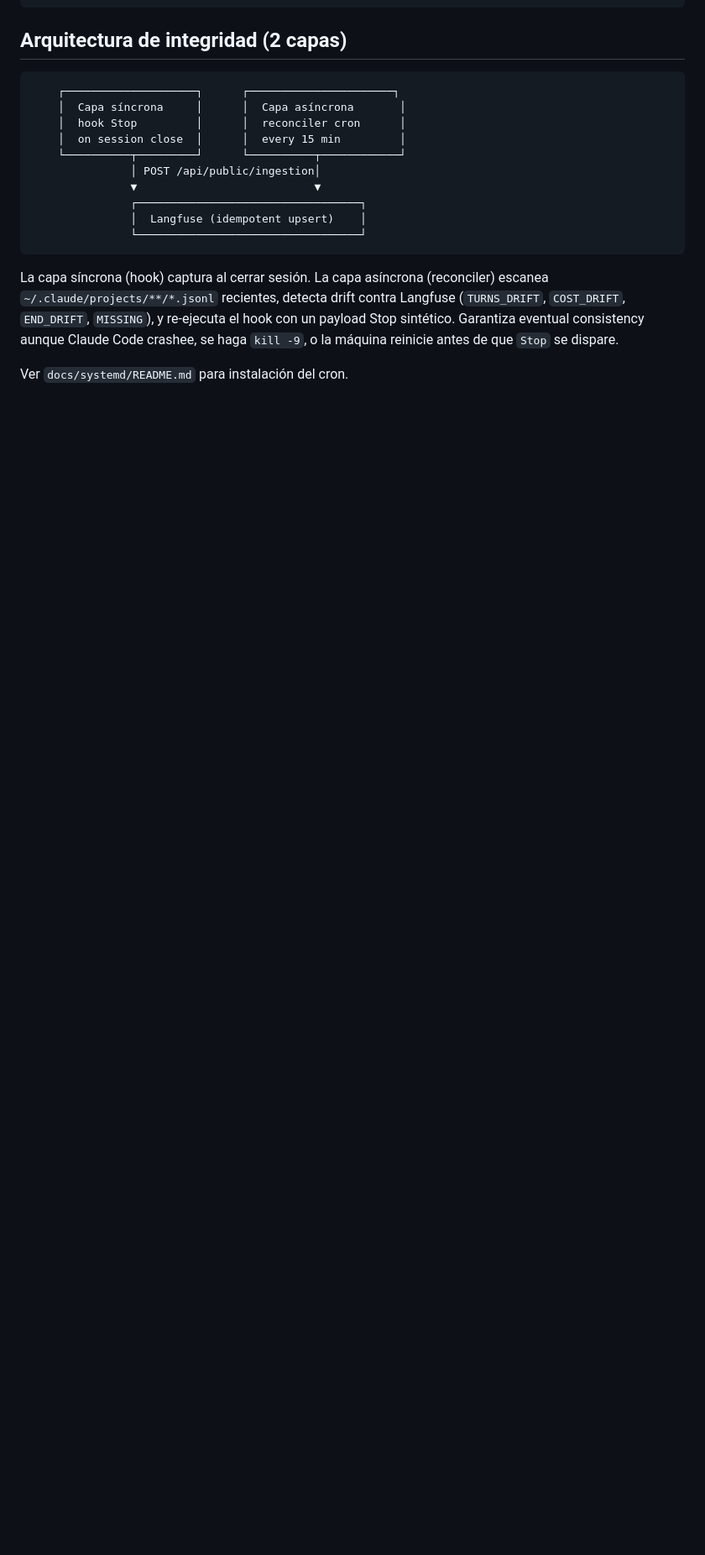
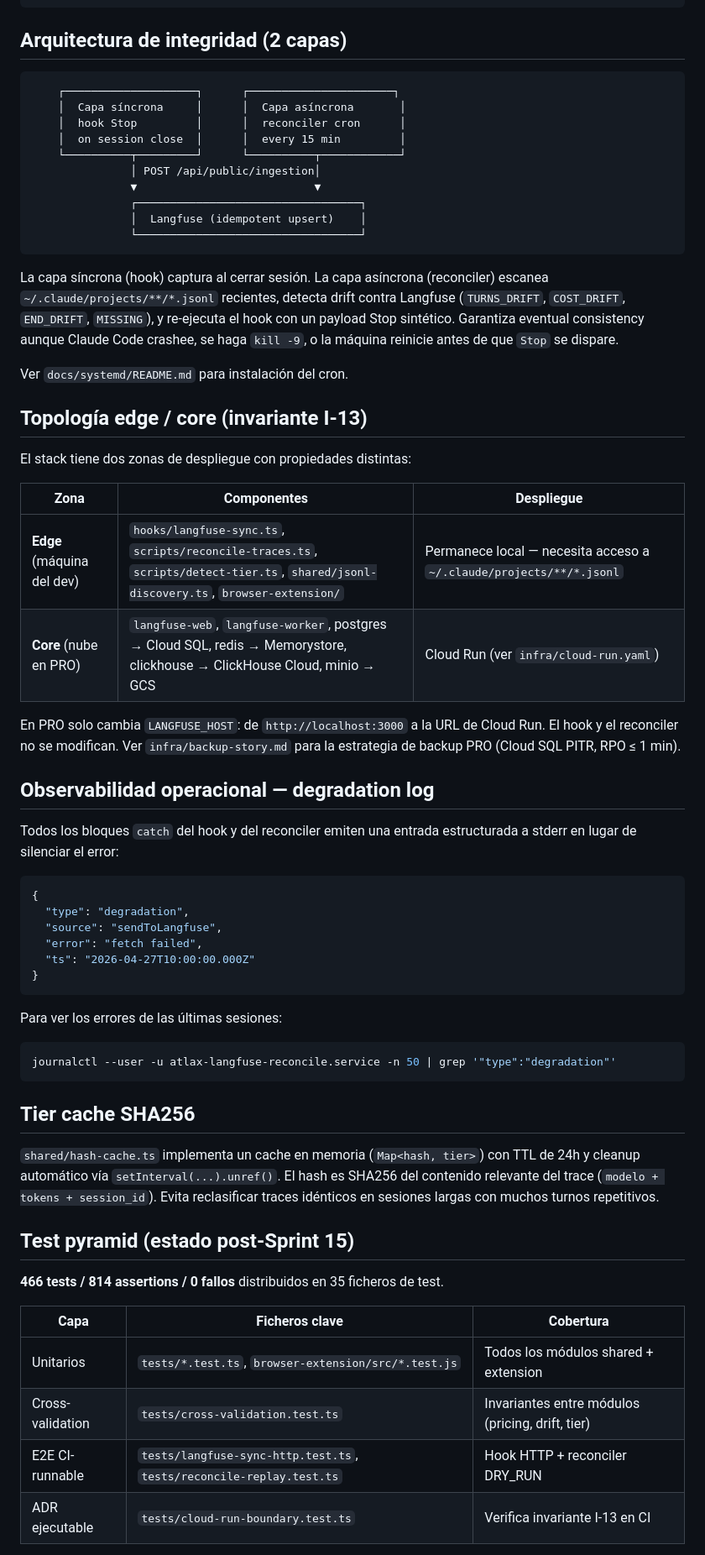
Before and after one commit to Atlax-360-Test-IA/atlax-langfuse-bridge, a Markdown page: README.md, the part around one of its changes. Shown at 84% size. GitHub-like rendering; blank space fills up the shorter version.

Commit message:
docs(readme): añadir secciones post-Sprint 15 — edge/core, degradation, tier cache, test pyramid (#28)
Documenta el estado real del proyecto tras los Sprints 13-15 (PRs #25-27):
- Topología edge/core con tabla clara (invariante I-13)
- Degradation log estructurado y cómo consultarlo
- Tier cache SHA256 (shared/hash-cache.ts, TTL 24h)
- Test pyramid: 466 tests / 814 assertions / 35 ficheros / 0 fallos
- Tabla de cobertura por capa (unit, xval, E2E CI-runnable, ADR ejecutable)

````diff
--- a/README.md
+++ b/README.md
@@ -95,3 +95,49 @@ consistency aunque Claude Code crashee, se haga `kill -9`, o la máquina
 reinicie antes de que `Stop` se dispare.
 
 Ver `docs/systemd/README.md` para instalación del cron.
+
+## Topología edge / core (invariante I-13)
+
+El stack tiene dos zonas de despliegue con propiedades distintas:
+
+| Zona                       | Componentes                                                                                                                          | Despliegue                                                          |
+| -------------------------- | ------------------------------------------------------------------------------------------------------------------------------------ | ------------------------------------------------------------------- |
+| **Edge** (máquina del dev) | `hooks/langfuse-sync.ts`, `scripts/reconcile-traces.ts`, `scripts/detect-tier.ts`, `shared/jsonl-discovery.ts`, `browser-extension/` | Permanece local — necesita acceso a `~/.claude/projects/**/*.jsonl` |
+| **Core** (nube en PRO)     | `langfuse-web`, `langfuse-worker`, postgres → Cloud SQL, redis → Memorystore, clickhouse → ClickHouse Cloud, minio → GCS             | Cloud Run (ver `infra/cloud-run.yaml`)                              |
+
+En PRO solo cambia `LANGFUSE_HOST`: de `http://localhost:3000` a la URL de Cloud Run. El hook y el reconciler no se modifican. Ver `infra/backup-story.md` para la estrategia de backup PRO (Cloud SQL PITR, RPO ≤ 1 min).
+
+## Observabilidad operacional — degradation log
+
+Todos los bloques `catch` del hook y del reconciler emiten una entrada estructurada a stderr en lugar de silenciar el error:
+
+```json
+{
+  "type": "degradation",
+  "source": "sendToLangfuse",
+  "error": "fetch failed",
+  "ts": "2026-04-27T10:00:00.000Z"
+}
+```
+
+Para ver los errores de las últimas sesiones:
+
+```bash
+journalctl --user -u atlax-langfuse-reconcile.service -n 50 | grep '"type":"degradation"'
+```
+
+## Tier cache SHA256
+
+`shared/hash-cache.ts` implementa un cache en memoria (`Map<hash, tier>`) con TTL de 24h y cleanup automático vía `setInterval(...).unref()`. El hash es SHA256 del contenido relevante del trace (`modelo + tokens + session_id`). Evita reclasificar traces idénticos en sesiones largas con muchos turnos repetitivos.
+
+## Test pyramid (estado post-Sprint 15)
+
+**466 tests / 814 assertions / 0 fallos** distribuidos en 35 ficheros de test.
+
+| Capa             | Ficheros clave                                                       | Cobertura                                        |
+| ---------------- | -------------------------------------------------------------------- | ------------------------------------------------ |
+| Unitarios        | `tests/*.test.ts`, `browser-extension/src/*.test.js`                 | Todos los módulos shared + extension             |
+| Cross-validation | `tests/cross-validation.test.ts`                                     | Invariantes entre módulos (pricing, drift, tier) |
+| E2E CI-runnable  | `tests/langfuse-sync-http.test.ts`, `tests/reconcile-replay.test.ts` | Hook HTTP + reconciler DRY_RUN                   |
+| ADR ejecutable   | `tests/cloud-run-boundary.test.ts`                                   | Verifica invariante I-13 en CI                   |
+
````
Also changed, not shown: other parts of README.md (+4 -0 lines).
